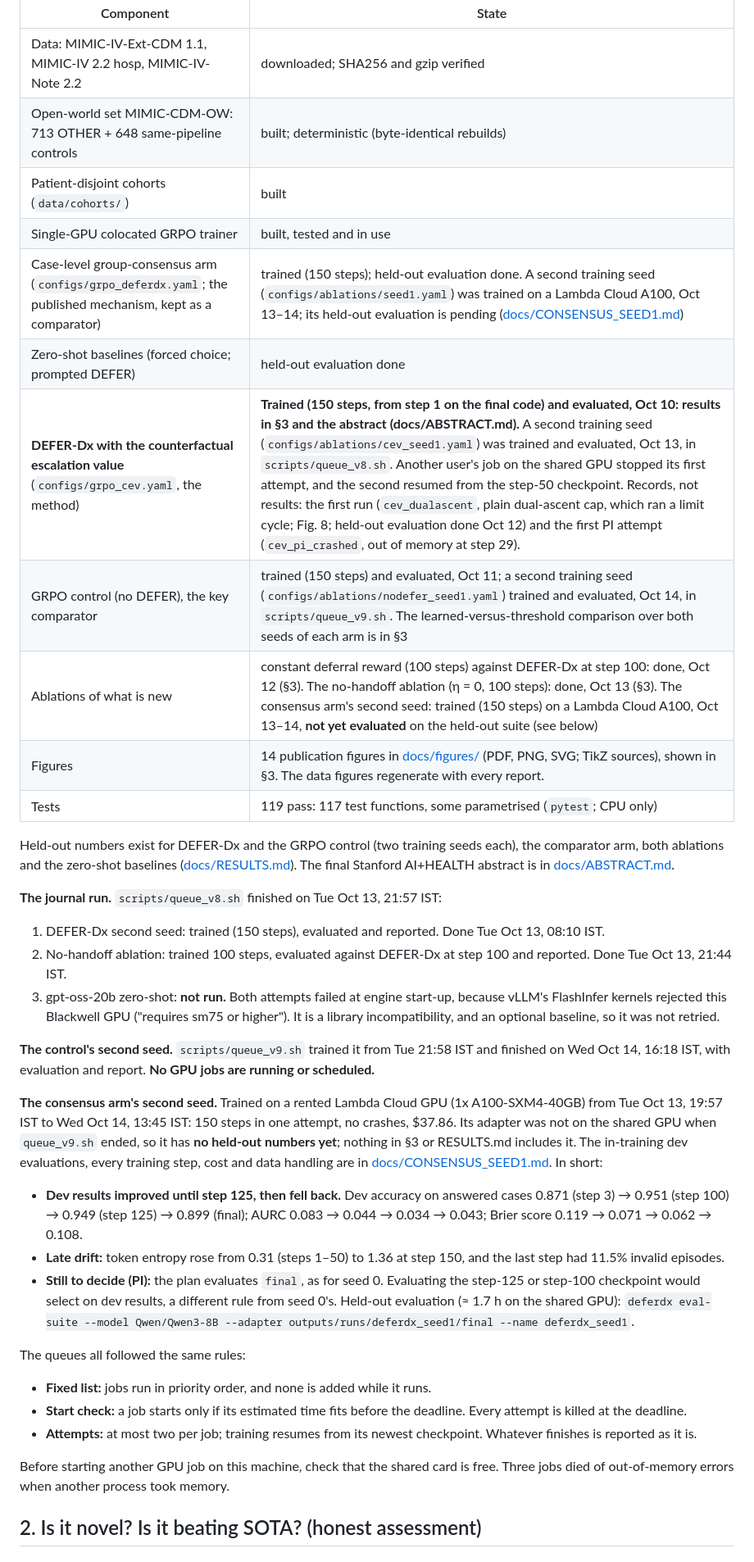
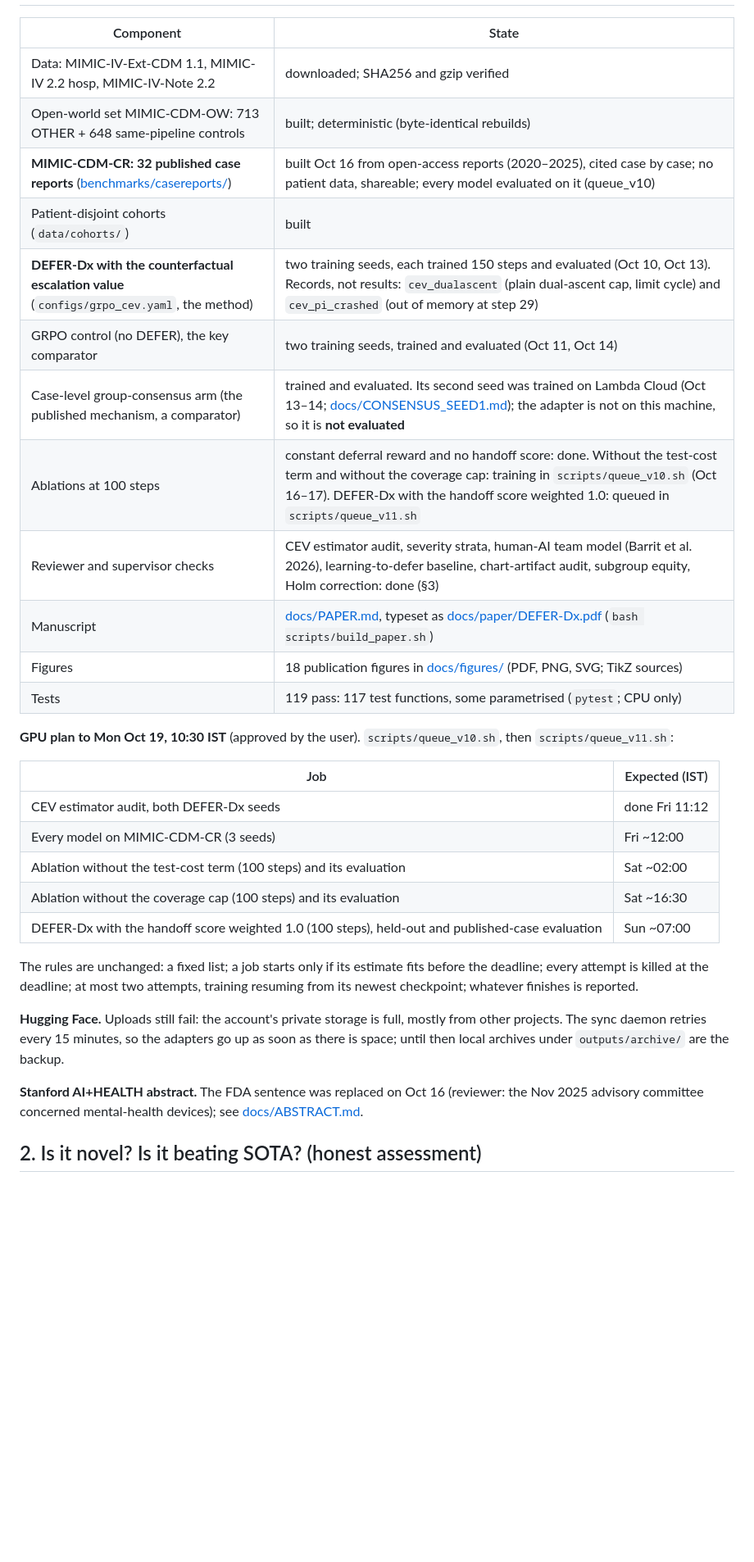
Before and after one commit to GIND123/Clinical-Agent-Stanford, a Markdown page: README.md, the part around one of its changes. Shown at 82% size. Drawn GitHub-style; blank space fills up the shorter version.

Commit message:
README status and findings for Oct 16 (severity, team model, CEV audit, chart artifacts, equity, Holm, MIMIC-CDM-CR); paper: Holm within the four primary tests and across all 218

```diff
--- a/README.md
+++ b/README.md
@@ -19,36 +19,36 @@ An interactive clinical diagnostic agent trained with reinforcement learning ove
 |---|---|
 | Data: MIMIC-IV-Ext-CDM 1.1, MIMIC-IV 2.2 hosp, MIMIC-IV-Note 2.2 | downloaded; SHA256 and gzip verified |
 | Open-world set MIMIC-CDM-OW: 713 OTHER + 648 same-pipeline controls | built; deterministic (byte-identical rebuilds) |
+| **MIMIC-CDM-CR: 32 published case reports** ([benchmarks/casereports/](benchmarks/casereports/)) | built Oct 16 from open-access reports (2020–2025), cited case by case; no patient data, shareable; every model evaluated on it (queue_v10) |
 | Patient-disjoint cohorts (`data/cohorts/`) | built |
-| Single-GPU colocated GRPO trainer | built, tested and in use |
-| Case-level group-consensus arm (`configs/grpo_deferdx.yaml`; the published mechanism, kept as a comparator) | trained (150 steps); held-out evaluation done. A second training seed (`configs/ablations/seed1.yaml`) was trained on a Lambda Cloud A100, Oct 13–14; its held-out evaluation is pending ([docs/CONSENSUS_SEED1.md](docs/CONSENSUS_SEED1.md)) |
-| Zero-shot baselines (forced choice; prompted DEFER) | held-out evaluation done |
-| **DEFER-Dx with the counterfactual escalation value** (`configs/grpo_cev.yaml`, the method) | **Trained (150 steps, from step 1 on the final code) and evaluated, Oct 10: results in §3 and the abstract (docs/ABSTRACT.md).** A second training seed (`configs/ablations/cev_seed1.yaml`) was trained and evaluated, Oct 13, in `scripts/queue_v8.sh`. Another user's job on the shared GPU stopped its first attempt, and the second resumed from the step-50 checkpoint. Records, not results: the first run (`cev_dualascent`, plain dual-ascent cap, which ran a limit cycle; Fig. 8; held-out evaluation done Oct 12) and the first PI attempt (`cev_pi_crashed`, out of memory at step 29). |
-| GRPO control (no DEFER), the key comparator | trained (150 steps) and evaluated, Oct 11; a second training seed (`configs/ablations/nodefer_seed1.yaml`) trained and evaluated, Oct 14, in `scripts/queue_v9.sh`. The learned-versus-threshold comparison over both seeds of each arm is in §3 |
-| Ablations of what is new | constant deferral reward (100 steps) against DEFER-Dx at step 100: done, Oct 12 (§3). The no-handoff ablation (η = 0, 100 steps): done, Oct 13 (§3). The consensus arm's second seed: trained (150 steps) on a Lambda Cloud A100, Oct 13–14, **not yet evaluated** on the held-out suite (see below) |
-| Figures | 14 publication figures in [docs/figures/](docs/figures/) (PDF, PNG, SVG; TikZ sources), shown in §3. The data figures regenerate with every report. |
+| **DEFER-Dx with the counterfactual escalation value** (`configs/grpo_cev.yaml`, the method) | two training seeds, each trained 150 steps and evaluated (Oct 10, Oct 13). Records, not results: `cev_dualascent` (plain dual-ascent cap, limit cycle) and `cev_pi_crashed` (out of memory at step 29) |
+| GRPO control (no DEFER), the key comparator | two training seeds, trained and evaluated (Oct 11, Oct 14) |
+| Case-level group-consensus arm (the published mechanism, a comparator) | trained and evaluated. Its second seed was trained on Lambda Cloud (Oct 13–14; [docs/CONSENSUS_SEED1.md](docs/CONSENSUS_SEED1.md)); the adapter is not on this machine, so it is **not evaluated** |
+| Ablations at 100 steps | constant deferral reward and no handoff score: done. Without the test-cost term and without the coverage cap: training in `scripts/queue_v10.sh` (Oct 16–17). DEFER-Dx with the handoff score weighted 1.0: queued in `scripts/queue_v11.sh` |
+| Reviewer and supervisor checks | CEV estimator audit, severity strata, human-AI team model (Barrit et al. 2026), learning-to-defer baseline, chart-artifact audit, subgroup equity, Holm correction: done (§3) |
+| Manuscript | [docs/PAPER.md](docs/PAPER.md), typeset as [docs/paper/DEFER-Dx.pdf](docs/paper/DEFER-Dx.pdf) (`bash scripts/build_paper.sh`) |
+| Figures | 18 publication figures in [docs/figures/](docs/figures/) (PDF, PNG, SVG; TikZ sources) |
 | Tests | 119 pass: 117 test functions, some parametrised (`pytest`; CPU only) |
 
-Held-out numbers exist for DEFER-Dx and the GRPO control (two training seeds each), the comparator arm, both ablations and the zero-shot baselines ([docs/RESULTS.md](docs/RESULTS.md)). The final Stanford AI+HEALTH abstract is in [docs/ABSTRACT.md](docs/ABSTRACT.md).
+**GPU plan to Mon Oct 19, 10:30 IST** (approved by the user). `scripts/queue_v10.sh`, then `scripts/queue_v11.sh`:
 
-**The journal run.** `scripts/queue_v8.sh` finished on Tue Oct 13, 21:57 IST:
-1. DEFER-Dx second seed: trained (150 steps), evaluated and reported. Done Tue Oct 13, 08:10 IST.
-2. No-handoff ablation: trained 100 steps, evaluated against DEFER-Dx at step 100 and reported. Done Tue Oct 13, 21:44 IST.
-3. gpt-oss-20b zero-shot: **not run.** Both attempts failed at engine start-up, because vLLM's FlashInfer kernels rejected this Blackwell GPU ("requires sm75 or higher"). It is a library incompatibility, and an optional baseline, so it was not retried.
+| Job | Expected (IST) |
+|---|---|
+| CEV estimator audit, both DEFER-Dx seeds | done Fri 11:12 |
+| Every model on MIMIC-CDM-CR (3 seeds) | Fri ~12:00 |
+| Ablation without the test-cost term (100 steps) and its evaluation | Sat ~02:00 |
+| Ablation without the coverage cap (100 steps) and its evaluation | Sat ~16:30 |
+| DEFER-Dx with the handoff score weighted 1.0 (100 steps), held-out and published-case evaluation | Sun ~07:00 |
 
-**The control's second seed.** `scripts/queue_v9.sh` trained it from Tue 21:58 IST and finished on Wed Oct 14, 16:18 IST, with evaluation and report. **No GPU jobs are running or scheduled.**
+The rules are unchanged: a fixed list; a job starts only if its estimate fits before the deadline; every attempt is killed
+at the deadline; at most two attempts, training resuming from its newest checkpoint; whatever finishes is reported.
 
-**The consensus arm's second seed.** Trained on a rented Lambda Cloud GPU (1x A100-SXM4-40GB) from Tue Oct 13, 19:57 IST to Wed Oct 14, 13:45 IST: 150 steps in one attempt, no crashes, $37.86. Its adapter was not on the shared GPU when `queue_v9.sh` ended, so it has **no held-out numbers yet**; nothing in §3 or RESULTS.md includes it. The in-training dev evaluations, every training step, cost and data handling are in [docs/CONSENSUS_SEED1.md](docs/CONSENSUS_SEED1.md). In short:
-- **Dev results improved until step 125, then fell back.** Dev accuracy on answered cases 0.871 (step 3) → 0.951 (step 100) → 0.949 (step 125) → 0.899 (final); AURC 0.083 → 0.044 → 0.034 → 0.043; Brier score 0.119 → 0.071 → 0.062 → 0.108.
-- **Late drift:** token entropy rose from 0.31 (steps 1–50) to 1.36 at step 150, and the last step had 11.5% invalid episodes.
-- **Still to decide (PI):** the plan evaluates `final`, as for seed 0. Evaluating the step-125 or step-100 checkpoint would select on dev results, a different rule from seed 0's. Held-out evaluation (≈ 1.7 h on the shared GPU): `deferdx eval-suite --model Qwen/Qwen3-8B --adapter outputs/runs/deferdx_seed1/final --name deferdx_seed1`.
+**Hugging Face.** Uploads still fail: the account's private storage is full, mostly from other projects. The sync daemon
+retries every 15 minutes, so the adapters go up as soon as there is space; until then local archives under
+`outputs/archive/` are the backup.
 
-The queues all followed the same rules:
-- **Fixed list:** jobs run in priority order, and none is added while it runs.
-- **Start check:** a job starts only if its estimated time fits before the deadline. Every attempt is killed at the deadline.
-- **Attempts:** at most two per job; training resumes from its newest checkpoint. Whatever finishes is reported as it is.
-
-Before starting another GPU job on this machine, check that the shared card is free. Three jobs died of out-of-memory errors when another process took memory.
+**Stanford AI+HEALTH abstract.** The FDA sentence was replaced on Oct 16 (reviewer: the Nov 2025 advisory committee
+concerned mental-health devices); see [docs/ABSTRACT.md](docs/ABSTRACT.md).
 
 ## 2. Is it novel? Is it beating SOTA? (honest assessment)
 
```
Also changed, not shown: other parts of README.md (+25 -2 lines), docs/PAPER.md (+7 -4 lines).
